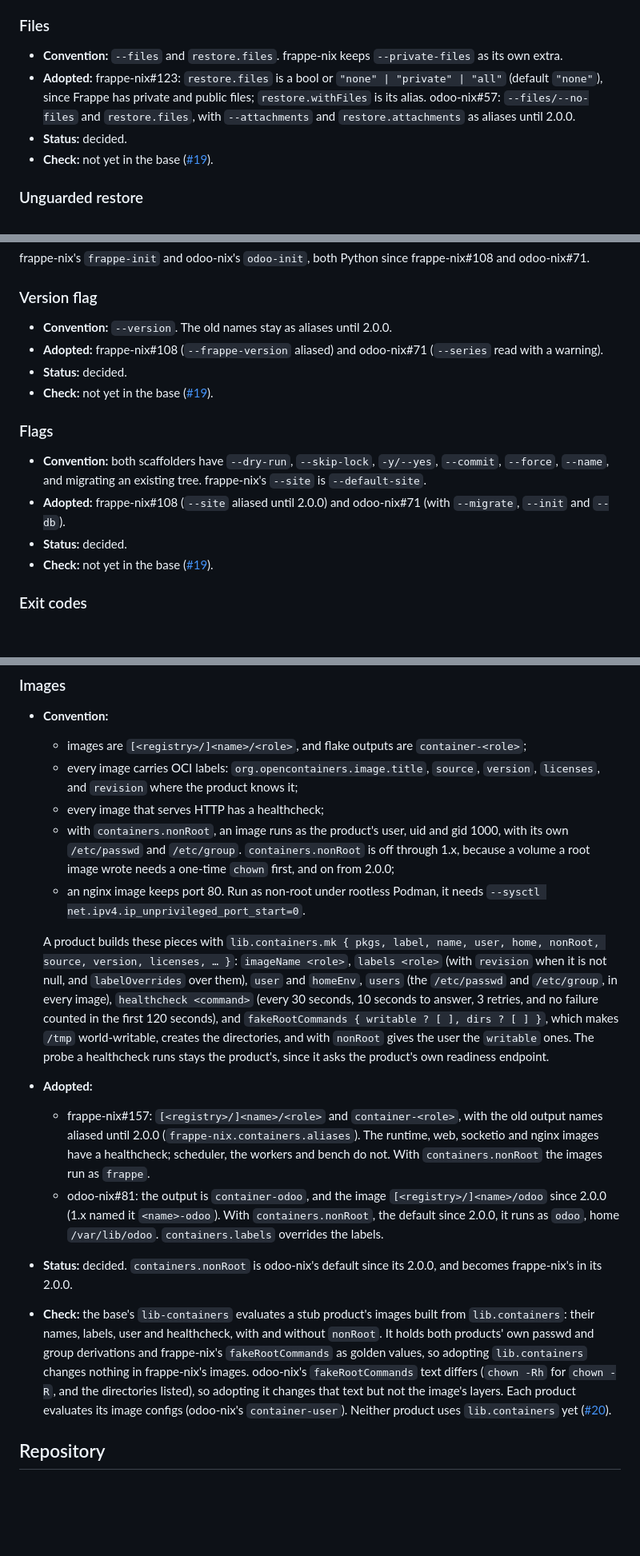
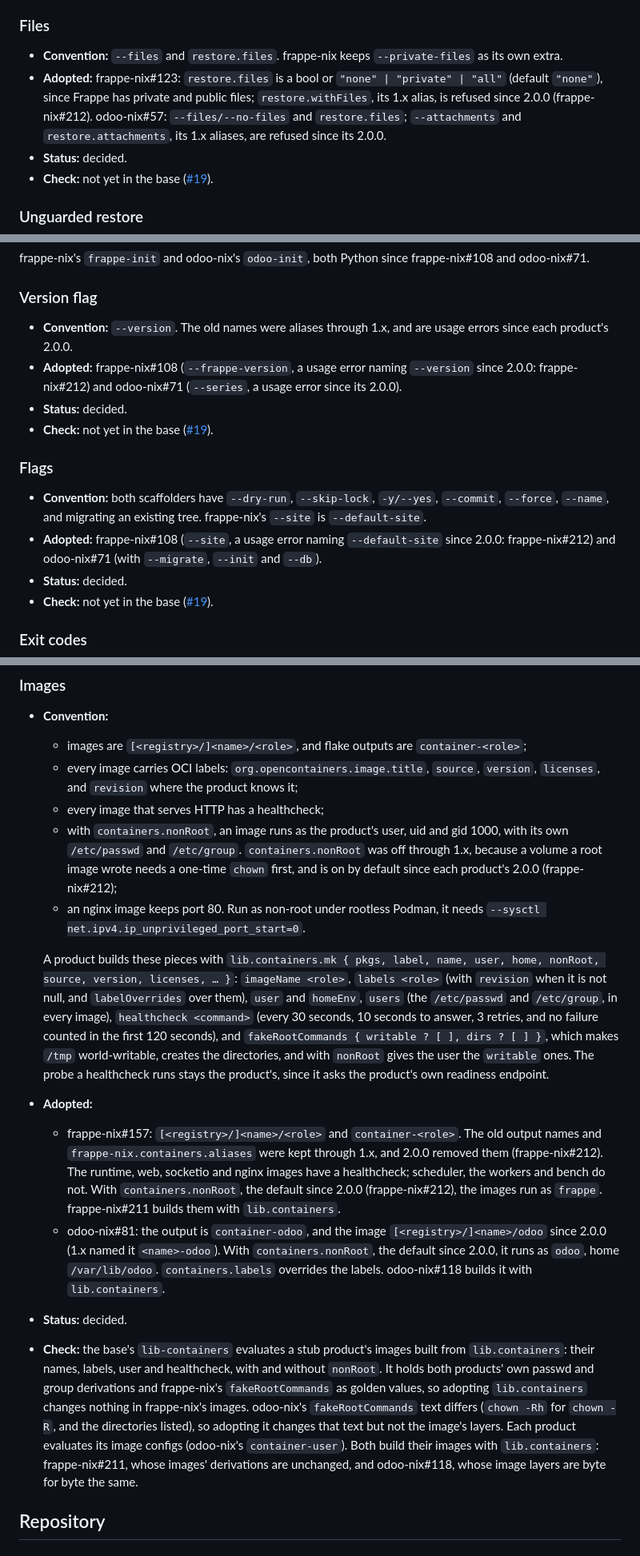
Before and after one commit to Avunu/python-devops-nix, a Markdown page: docs/conventions.md, 3 parts joined by grey strips. Shown at 80% size. Drawn GitHub-style; blank space fills up the shorter version.

```diff
--- a/docs/conventions.md
+++ b/docs/conventions.md
@@ -89,7 +89,7 @@ The client was minio-client until nixpkgs marked it insecure, as abandoned upstr
 ### Files
 
 -   **Convention:** `--files` and `restore.files`. frappe-nix keeps `--private-files` as its own extra.
--   **Adopted:** frappe-nix#123: `restore.files` is a bool or `"none" | "private" | "all"` (default `"none"`), since Frappe has private and public files; `restore.withFiles` is its alias. odoo-nix#57: `--files/--no-files` and `restore.files`, with `--attachments` and `restore.attachments` as aliases until 2.0.0.
+-   **Adopted:** frappe-nix#123: `restore.files` is a bool or `"none" | "private" | "all"` (default `"none"`), since Frappe has private and public files; `restore.withFiles`, its 1.x alias, is refused since 2.0.0 (frappe-nix#212). odoo-nix#57: `--files/--no-files` and `restore.files`; `--attachments` and `restore.attachments`, its 1.x aliases, are refused since its 2.0.0.
 -   **Status:** decided.
 -   **Check:** not yet in the base ([#19](https://github.com/Avunu/python-devops-nix/issues/19)).
 
@@ -210,15 +210,15 @@ frappe-nix's `frappe-init` and odoo-nix's `odoo-init`, both Python since frappe-
 
 ### Version flag
 
--   **Convention:** `--version`. The old names stay as aliases until 2.0.0.
--   **Adopted:** frappe-nix#108 (`--frappe-version` aliased) and odoo-nix#71 (`--series` read with a warning).
+-   **Convention:** `--version`. The old names were aliases through 1.x, and are usage errors since each product's 2.0.0.
+-   **Adopted:** frappe-nix#108 (`--frappe-version`, a usage error naming `--version` since 2.0.0: frappe-nix#212) and odoo-nix#71 (`--series`, a usage error since its 2.0.0).
 -   **Status:** decided.
 -   **Check:** not yet in the base ([#19](https://github.com/Avunu/python-devops-nix/issues/19)).
 
 ### Flags
 
 -   **Convention:** both scaffolders have `--dry-run`, `--skip-lock`, `-y/--yes`, `--commit`, `--force`, `--name`, and migrating an existing tree. frappe-nix's `--site` is `--default-site`.
--   **Adopted:** frappe-nix#108 (`--site` aliased until 2.0.0) and odoo-nix#71 (with `--migrate`, `--init` and `--db`).
+-   **Adopted:** frappe-nix#108 (`--site`, a usage error naming `--default-site` since 2.0.0: frappe-nix#212) and odoo-nix#71 (with `--migrate`, `--init` and `--db`).
 -   **Status:** decided.
 -   **Check:** not yet in the base ([#19](https://github.com/Avunu/python-devops-nix/issues/19)).
 
@@ -501,15 +501,15 @@ The pieces in the NixOS modules ([library](library.md#production)), adopted in f
     -   images are `[<registry>/]<name>/<role>`, and flake outputs are `container-<role>`;
     -   every image carries OCI labels: `org.opencontainers.image.title`, `source`, `version`, `licenses`, and `revision` where the product knows it;
     -   every image that serves HTTP has a healthcheck;
-    -   with `containers.nonRoot`, an image runs as the product's user, uid and gid 1000, with its own `/etc/passwd` and `/etc/group`. `containers.nonRoot` is off through 1.x, because a volume a root image wrote needs a one-time `chown` first, and on from 2.0.0;
+    -   with `containers.nonRoot`, an image runs as the product's user, uid and gid 1000, with its own `/etc/passwd` and `/etc/group`. `containers.nonRoot` was off through 1.x, because a volume a root image wrote needs a one-time `chown` first, and is on by default since each product's 2.0.0 (frappe-nix#212);
     -   an nginx image keeps port 80. Run as non-root under rootless Podman, it needs `--sysctl net.ipv4.ip_unprivileged_port_start=0`.
 
     A product builds these pieces with `lib.containers.mk { pkgs, label, name, user, home, nonRoot, source, version, licenses, … }`: `imageName <role>`, `labels <role>` (with `revision` when it is not null, and `labelOverrides` over them), `user` and `homeEnv`, `users` (the `/etc/passwd` and `/etc/group`, in every image), `healthcheck <command>` (every 30 seconds, 10 seconds to answer, 3 retries, and no failure counted in the first 120 seconds), and `fakeRootCommands { writable ? [ ], dirs ? [ ] }`, which makes `/tmp` world-writable, creates the directories, and with `nonRoot` gives the user the `writable` ones. The probe a healthcheck runs stays the product's, since it asks the product's own readiness endpoint.
 -   **Adopted:**
-    -   frappe-nix#157: `[<registry>/]<name>/<role>` and `container-<role>`, with the old output names aliased until 2.0.0 (`frappe-nix.containers.aliases`). The runtime, web, socketio and nginx images have a healthcheck; scheduler, the workers and bench do not. With `containers.nonRoot` the images run as `frappe`.
-    -   odoo-nix#81: the output is `container-odoo`, and the image `[<registry>/]<name>/odoo` since 2.0.0 (1.x named it `<name>-odoo`). With `containers.nonRoot`, the default since 2.0.0, it runs as `odoo`, home `/var/lib/odoo`. `containers.labels` overrides the labels.
--   **Status:** decided. `containers.nonRoot` is odoo-nix's default since its 2.0.0, and becomes frappe-nix's in its 2.0.0.
--   **Check:** the base's `lib-containers` evaluates a stub product's images built from `lib.containers`: their names, labels, user and healthcheck, with and without `nonRoot`. It holds both products' own passwd and group derivations and frappe-nix's `fakeRootCommands` as golden values, so adopting `lib.containers` changes nothing in frappe-nix's images. odoo-nix's `fakeRootCommands` text differs (`chown -Rh` for `chown -R`, and the directories listed), so adopting it changes that text but not the image's layers. Each product evaluates its image configs (odoo-nix's `container-user`). Neither product uses `lib.containers` yet ([#20](https://github.com/Avunu/python-devops-nix/issues/20)).
+    -   frappe-nix#157: `[<registry>/]<name>/<role>` and `container-<role>`. The old output names and `frappe-nix.containers.aliases` were kept through 1.x, and 2.0.0 removed them (frappe-nix#212). The runtime, web, socketio and nginx images have a healthcheck; scheduler, the workers and bench do not. With `containers.nonRoot`, the default since 2.0.0 (frappe-nix#212), the images run as `frappe`. frappe-nix#211 builds them with `lib.containers`.
+    -   odoo-nix#81: the output is `container-odoo`, and the image `[<registry>/]<name>/odoo` since 2.0.0 (1.x named it `<name>-odoo`). With `containers.nonRoot`, the default since 2.0.0, it runs as `odoo`, home `/var/lib/odoo`. `containers.labels` overrides the labels. odoo-nix#118 builds it with `lib.containers`.
+-   **Status:** decided.
+-   **Check:** the base's `lib-containers` evaluates a stub product's images built from `lib.containers`: their names, labels, user and healthcheck, with and without `nonRoot`. It holds both products' own passwd and group derivations and frappe-nix's `fakeRootCommands` as golden values, so adopting `lib.containers` changes nothing in frappe-nix's images. odoo-nix's `fakeRootCommands` text differs (`chown -Rh` for `chown -R`, and the directories listed), so adopting it changes that text but not the image's layers. Each product evaluates its image configs (odoo-nix's `container-user`). Both build their images with `lib.containers`: frappe-nix#211, whose images' derivations are unchanged, and odoo-nix#118, whose image layers are byte for byte the same.
 
 ## Repository
 
```
Also changed, not shown: other parts of docs/conventions.md (+17 -17 lines).
